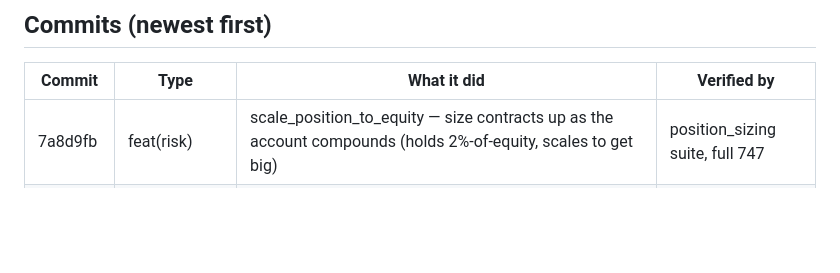
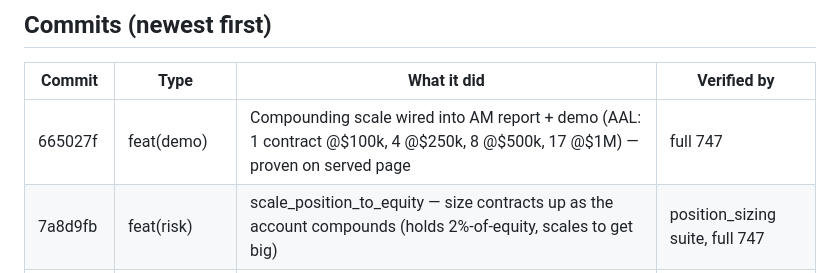
Before and after one commit to mega-byte2600/hedge-desk, a Markdown page: docs/status/BML_PROGRESS_2026-09-19.md, the part around the change. Rendered like a GitHub page; blank space fills up the shorter version.

Commit message:
docs(status): dashboard — compounding scale proven in demo

```diff
--- a/docs/status/BML_PROGRESS_2026-09-19.md
+++ b/docs/status/BML_PROGRESS_2026-09-19.md
@@ -8,6 +8,7 @@ measured by a command; VALIDATED = matches the GP's stated expectations. Full su
 
 | Commit | Type | What it did | Verified by |
 |---|---|---|---|
+| 665027f | feat(demo) | Compounding scale wired into AM report + demo (AAL: 1 contract @$100k, 4 @$250k, 8 @$500k, 17 @$1M) — proven on served page | full 747 |
 | 7a8d9fb | feat(risk) | scale_position_to_equity — size contracts up as the account compounds (holds 2%-of-equity, scales to get big) | position_sizing suite, full 747 |
 | 3d518a6 | feat(risk) | wheel-fit-for-equity — states how the wheel sizes to the GP's account (2%-of-equity → max position) | position_sizing suite, full 745 |
 | 9b71a46 | feat(demo) | Surface survivability per candidate in the CSP panel (PASS/FAIL/INDETERMINATE) | am_demo 3/3 |
```
